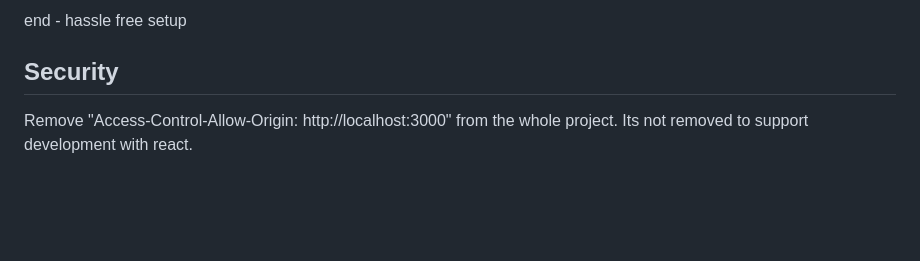
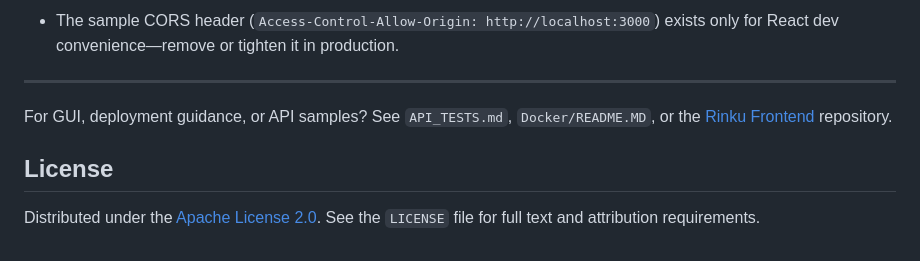
Before and after one commit to aghontpi/Rinku-Backend, a Markdown page: README.md, the part around one of its changes. GitHub-like rendering; blank space fills up the shorter version.

```diff
--- a/README.md
+++ b/README.md
@@ -175,7 +134,10 @@ install xdebug [instructions here](https://github.com/Gopinath001/Rinku-Backend/
 
-end - hassle free setup
+- The sample CORS header (`Access-Control-Allow-Origin: http://localhost:3000`) exists only for React dev convenience—remove or tighten it in production.
 
-## Security
+---
 
-Remove "Access-Control-Allow-Origin: http://localhost:3000" from the whole project. Its not removed
-to support development with react.
+For GUI, deployment guidance, or API samples? See `API_TESTS.md`, `Docker/README.MD`, or the [Rinku Frontend](https://github.com/aghontpi/Rinku-Frontend) repository.
+
+## License
+
+Distributed under the [Apache License 2.0](LICENSE). See the `LICENSE` file for full text and attribution requirements.
```
Also changed, not shown: other parts of README.md (+69 -110 lines).
